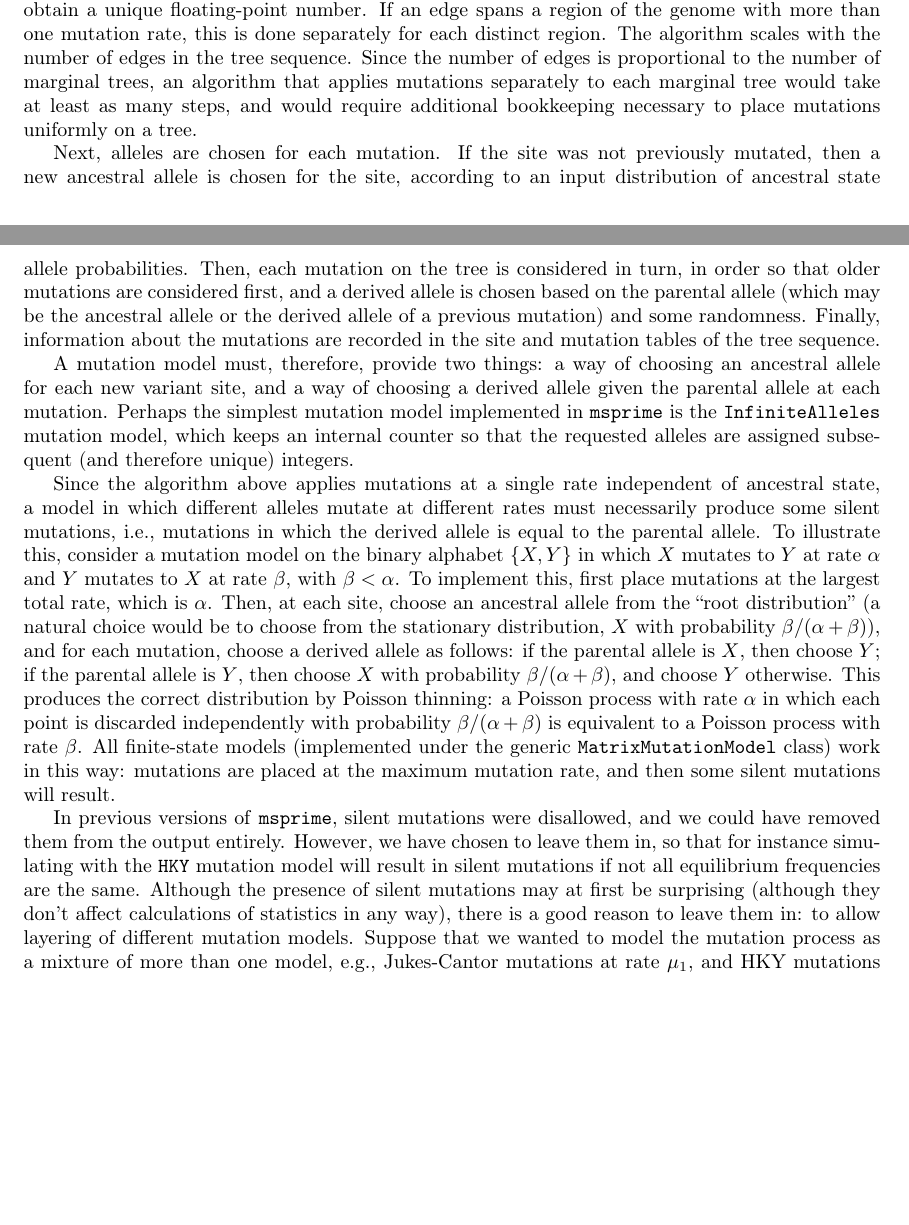
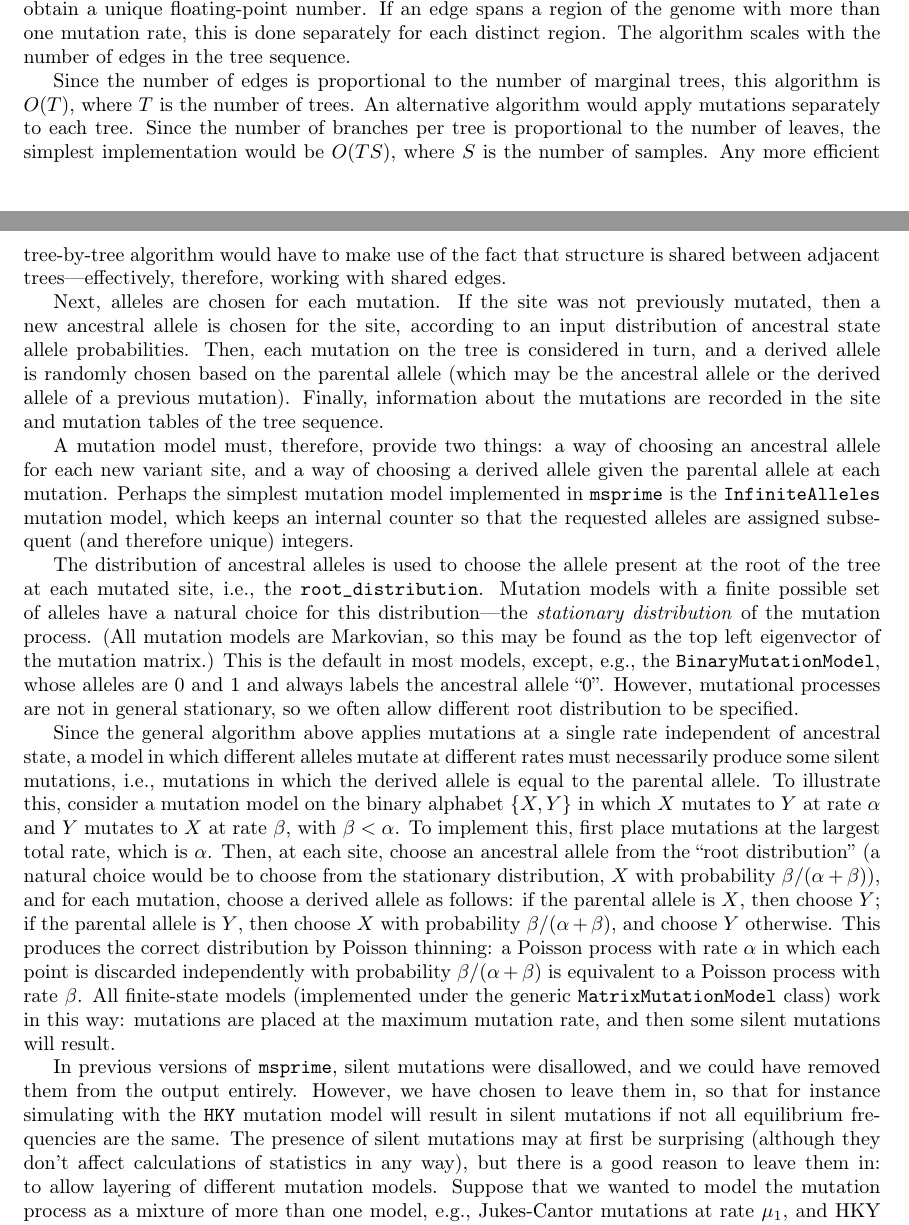
Before and after one commit to tskit-dev/msprime-1.0-paper, a LaTeX paper (paper.tex): two parts of pages 35 and 36 of 40 before the commit and two parts of pages 35 and 36 of 41 after it, joined at a grey line, cut so that both start at the same text, the shorter picture padded with empty space. Compiled offline with pdfLaTeX.

Commit message:
edits to mutation appendix

```diff
--- a/paper.tex
+++ b/paper.tex
@@ -1737,27 +1737,25 @@ Otherwise (i.e., for an infinite-sites model),
 positions are rejection sampled to obtain a unique floating-point number.
 If an edge spans a region of the genome with more than one mutation rate,
 this is done separately for each distinct region.
-% I am a bit confused with the following lines - as the section in the main paper says, algo is done on edges,
-% but this is skipped here and the way its written it makes it confusing - #edges are propto #marginal_trees
-% so there should be no difference (the way I read this part), but in fact the difference on working with edges
-% or each tree and its branches can be large
 The algorithm scales with the number of edges in the tree sequence.
+
 Since the number of edges is proportional to the number of marginal trees,
-an algorithm that applies mutations separately to each marginal tree
-would take at least as many steps,
-and would require additional bookkeeping necessary to place mutations uniformly on a tree.
+this algorithm is $O(T)$,
+where $T$ is the number of trees.
+An alternative algorithm would apply mutations separately to each tree.
+Since the number of branches per tree is proportional to the number of leaves,
+the simplest implementation would be $O(T S)$,
+where $S$ is the number of samples.
+Any more efficient tree-by-tree algorithm would have to make use of the fact
+that structure is shared between adjacent trees---effectively, therefore,
+working with shared edges.
 
 Next, alleles are chosen for each mutation.
 If the site was not previously mutated, then a new ancestral allele is chosen for the site,
 according to an input distribution of ancestral state allele probabilities.
 Then, each mutation on the tree is considered in turn,
-% I don't understand what is meant by "older mutations are considered first"?
-% Aren't past/older mutations irrelevant given the current state (=parental allele) and a transition matrix?
-in order so that older mutations are considered first,
-and a derived allele is chosen based on the parental allele
-(which may be the ancestral allele or the derived allele of a previous mutation)
-% What is meant by "some randomness"?
-and some randomness.
+and a derived allele is randomly chosen based on the parental allele
+(which may be the ancestral allele or the derived allele of a previous mutation).
 Finally, information about the mutations are recorded in the site and mutation tables
 of the tree sequence.
 
@@ -1769,8 +1767,20 @@ Perhaps the simplest mutation model implemented in \msprime\ is the
 which keeps an internal counter so that the requested alleles are
 assigned subsequent (and therefore unique) integers.
 
-% which algo do you refer above? InfiniteAlleles or the general version above the above paragraph? Better to spell it out.
-Since the algorithm above applies mutations at a single rate
+The distribution of ancestral alleles
+is used to choose the allele present at the root of the tree at each mutated site,
+i.e., the \texttt{root\_distribution}.
+Mutation models with a finite possible set of alleles have a natural choice
+for this distribution---the \emph{stationary distribution} of the mutation process.
+(All mutation models are Markovian,
+so this may be found as the top left eigenvector of the mutation matrix.)
+This is the default in most models,
+except, e.g., the \texttt{BinaryMutationModel}, whose alleles are 0 and 1
+and always labels the ancestral allele ``0''.
+However, mutational processes are not in general stationary,
+so we often allow different root distribution to be specified.
+
+Since the general algorithm above applies mutations at a single rate
 independent of ancestral state,
 a model in which different alleles mutate at different rates
 must necessarily produce some silent mutations,
@@ -1800,9 +1810,9 @@ and we could have removed them from the output entirely.
 However, we have chosen to leave them in, so that for instance
 simulating with the \texttt{HKY} mutation model will result in silent mutations
 if not all equilibrium frequencies are the same.
-Although the presence of silent mutations may at first be surprising
+The presence of silent mutations may at first be surprising
 (although they don't affect calculations of statistics in any way),
-there is a good reason to leave them in:
+but there is a good reason to leave them in:
 to allow layering of different mutation models.
 Suppose that we wanted to model the mutation process as a mixture of more than one model,
 e.g., Jukes-Cantor mutations at rate $\mu_1$, and
```
